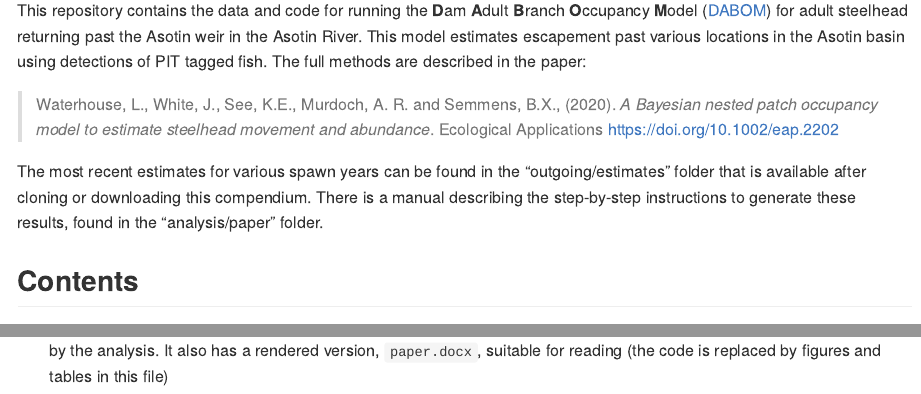
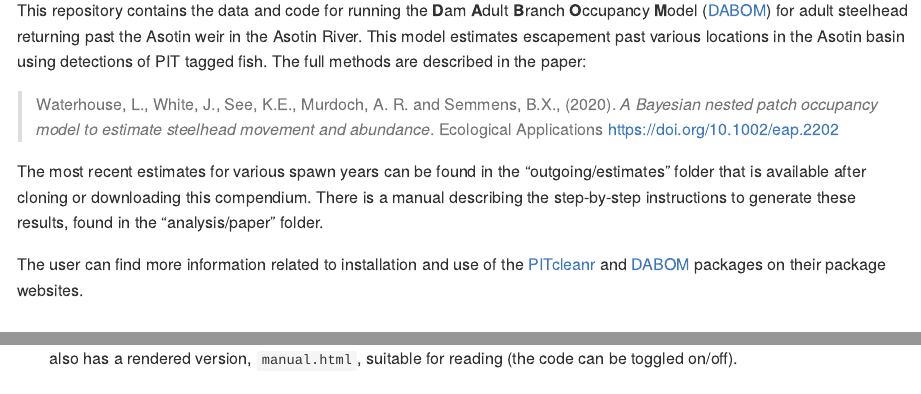
Before and after one commit to KevinSee/DabomAsotinSthd, an R Markdown document (README.Rmd): the page in a window 1100 px wide, from 110 px down, and a second part further down, joined at a grey line. Rendered offline with R 4.5, knitr and Pandoc, with nearby package versions; badge pictures from the web are left out.

Commit message:
updated README

```diff
--- a/README.Rmd
+++ b/README.Rmd
@@ -28,3 +28,4 @@ This repository contains the data and code for running the **D**am **A**dult **B
 
 The most recent estimates for various spawn years can be found in the "outgoing/estimates" folder that is available after cloning or downloading this compendium. There is a manual describing the step-by-step instructions to generate these results, found in the "analysis/paper" folder.
 
+The user can find more information related to installation and use of the [PITcleanr](https://kevinsee.github.io/PITcleanr/) and [DABOM](https://kevinsee.github.io/DABOM/) packages on their package websites.
@@ -38,3 +40,0 @@ The **analysis** directory contains:
-    generated by the analysis. It also has a rendered version,
-    `paper.docx`, suitable for reading (the code is replaced by figures
-    and tables in this file)
@@ -41,3 +42,5 @@ The **analysis** directory contains:
+    It also has a rendered version,
+    `manual.html`, suitable for reading (the code can be toggled on/off).
   - [:file\_folder: data](/analysis/data): Data used in the analysis.
   - [:file\_folder: figures](/analysis/figures): Plots and other
     illustrations
```
Also changed, not shown: README.md, README.Rmd (7 more changed lines).
